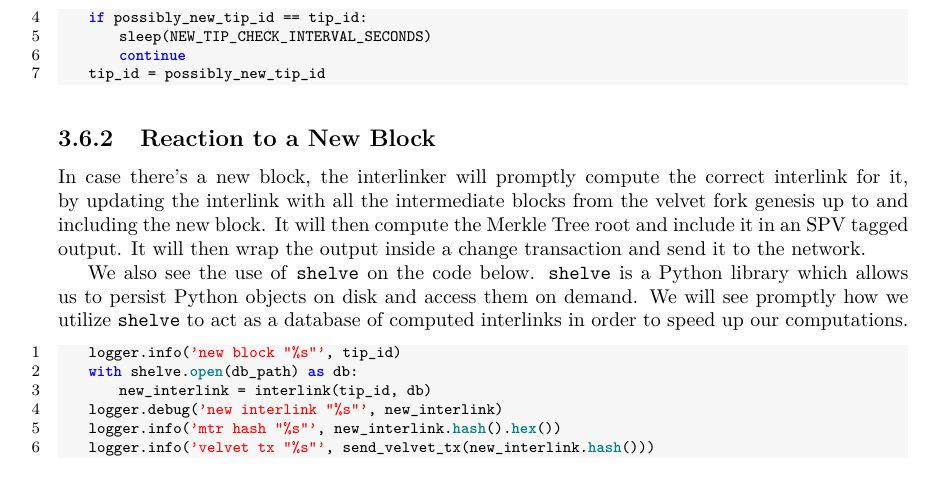
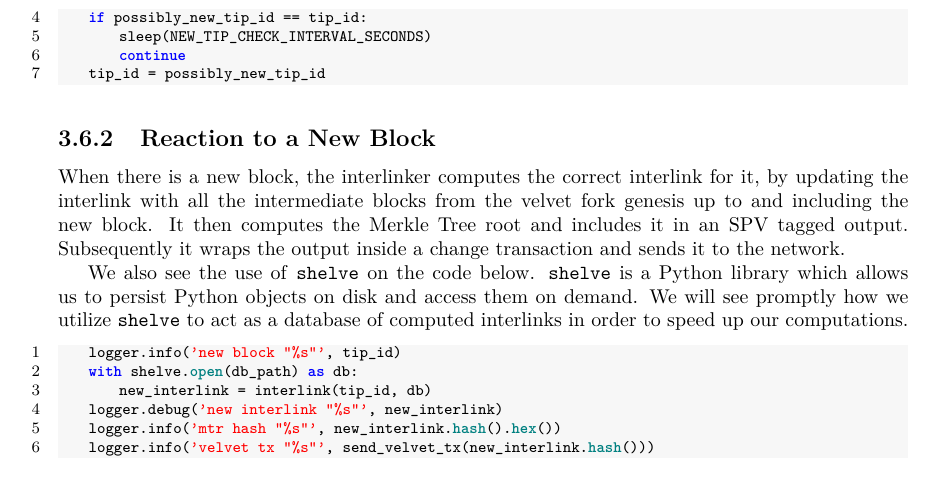
Before and after one commit to gtklocker/thesis, a LaTeX thesis (paper.tex, which reads chapters/interlinker.tex): part of page 24 of 38, cut so that both start at the same text. Compiled offline with pdfLaTeX.

Commit message:
fix future tense

```diff
--- a/chapters/interlinker.tex
+++ b/chapters/interlinker.tex
@@ -92,7 +92,7 @@ while True:
 
 \subsection{Reaction to a New Block}
 
-In case there's a new block, the interlinker will promptly compute the correct interlink for it, by updating the interlink with all the intermediate blocks from the velvet fork genesis up to and including the new block. It will then compute the Merkle Tree root and include it in an SPV tagged output. It will then wrap the output inside a change transaction and send it to the network.
+When there is a new block, the interlinker computes the correct interlink for it, by updating the interlink with all the intermediate blocks from the velvet fork genesis up to and including the new block. It then computes the Merkle Tree root and includes it in an SPV tagged output. Subsequently it wraps the output inside a change transaction and sends it to the network.
 
 We also see the use of \code{shelve} on the code below. \code{shelve} is a Python library which allows us to persist Python objects on disk and access them on demand. We will see promptly how we utilize \code{shelve} to act as a database of computed interlinks in order to speed up our computations.
 
```
